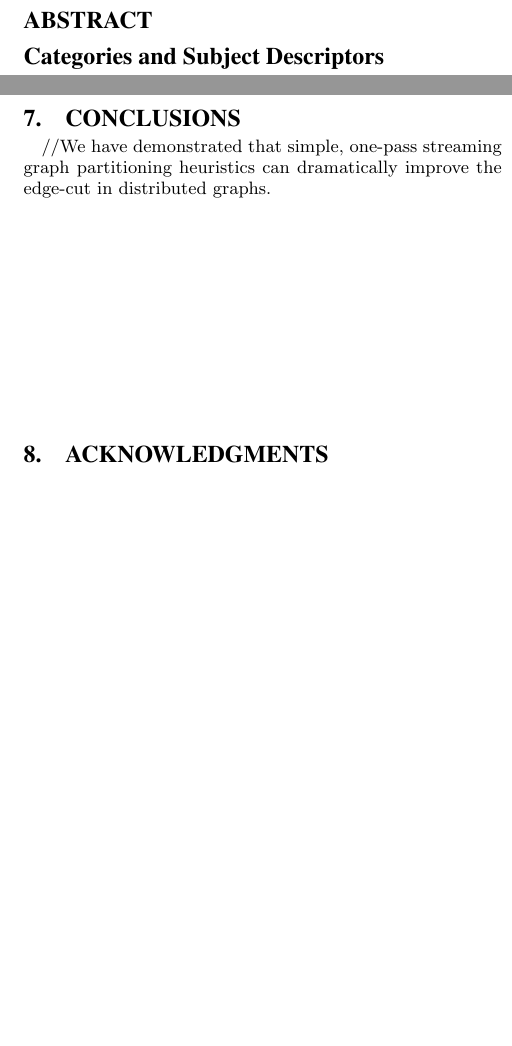
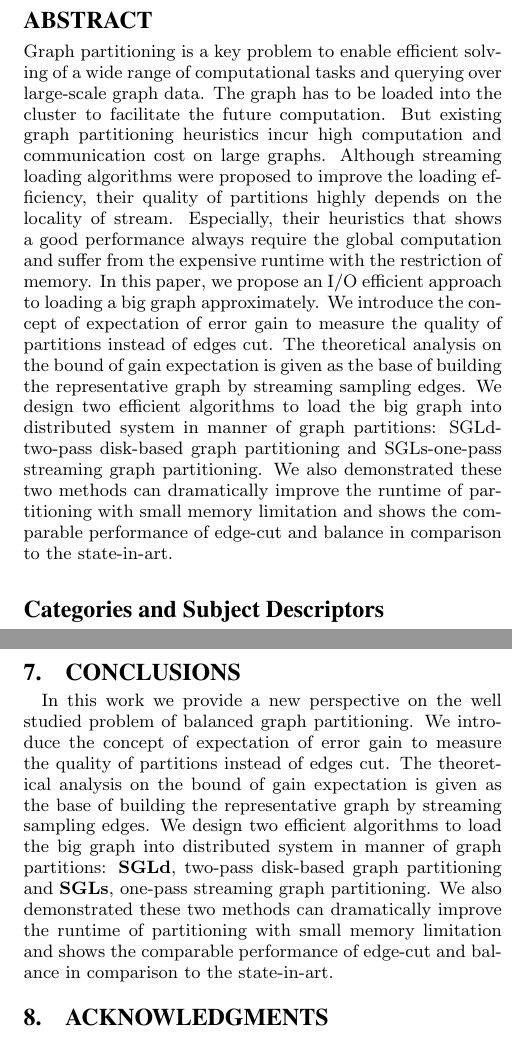
Before and after one commit to cnsuhao/SGP, a LaTeX paper (paper/sigproc.tex): two parts of the columns of pages 1 and 16 of 17 before the commit and two parts of the columns of pages 1 and 17 of 17 after it, joined at a grey line, cut so that both start at the same text, the shorter picture padded with empty space. The pictures show the PDF file paper/sigproc.pdf that the author committed with the source.

Commit message:
paper temp

```diff
--- a/paper/sigproc.tex
+++ b/paper/sigproc.tex
@@ -27,6 +27,11 @@ Xiaoguang Li\\
 \maketitle
 
 \begin{abstract}
+Graph partitioning is a key problem to enable efficient solving of a wide range of computational tasks and querying over large-scale graph data. The graph has to be loaded into the cluster to facilitate the future computation. But existing graph partitioning heuristics incur high computation and communication cost on large graphs. Although streaming loading algorithms were proposed to improve the loading efficiency, their quality of partitions highly depends on the locality of stream. Especially, their heuristics that shows a good performance always require the global computation and suffer from the expensive runtime with the restriction of memory.
+In this paper, we propose an I/O efficient approach to loading a big graph approximately.
+We introduce the concept of expectation of error gain to measure the quality of partitions instead of edges cut.
+The theoretical analysis on the bound of gain expectation is given as the base of building the representative graph by streaming sampling edges. We design two efficient algorithms to load the big graph into distributed system in manner of graph
+partitions: SGLd-two-pass disk-based graph partitioning and SGLs-one-pass streaming graph partitioning. We also demonstrated these two methods can dramatically improve the runtime of partitioning with small memory limitation and shows the comparable performance of edge-cut and balance in comparison to the state-in-art.
 
 \end{abstract}
 
@@ -1070,7 +1076,7 @@ avg&1&1.001&1.001&1.069&1.062&1.037\\
 \clearpage
 \end{comment}
 \section{Conclusions}
-//We have demonstrated that simple, one-pass streaming graph partitioning heuristics can dramatically improve the edge-cut in distributed graphs.
+In this work we provide a new perspective on the well studied problem of balanced graph partitioning. We introduce the concept of expectation of error gain to measure the quality of partitions instead of edges cut. The theoretical analysis on the bound of gain expectation is given as the base of building the representative graph by streaming sampling edges.  We design two efficient algorithms to load the big graph into distributed system in manner of graph partitions: \textbf{SGLd}, two-pass disk-based graph partitioning and \textbf{SGLs}, one-pass streaming graph partitioning. We also demonstrated these two methods can dramatically improve the runtime of partitioning with small memory limitation and shows the comparable performance of edge-cut and balance in comparison to the state-in-art.
 \section{Acknowledgments}
 
 \bibliographystyle{abbrv}
```
Also changed, not shown: paper/sigproc.pdf, paper/sigproc.tex (3 more changed lines), 3 other files.
